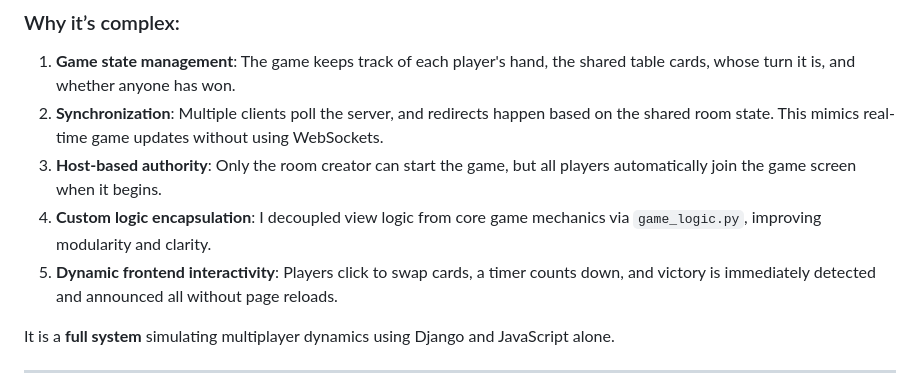
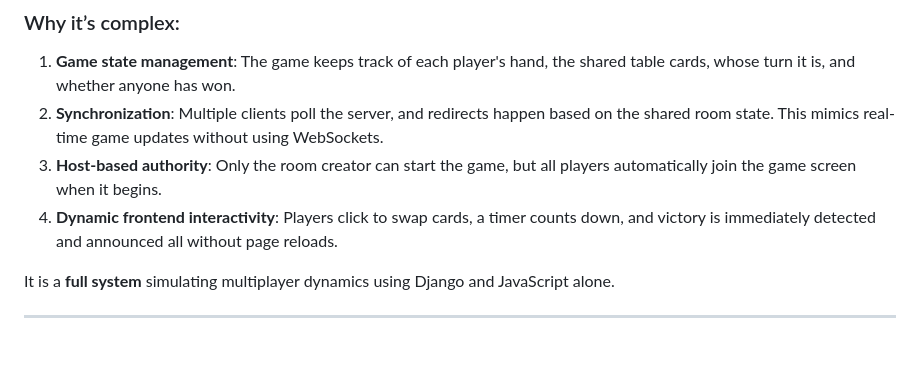
Before and after one commit to shamiroxs/CODE, a Markdown page: README.md, the part around the change. Rendered like a GitHub page; blank space fills up the shorter version.

Commit message:
Readme small changes

```diff
--- a/README.md
+++ b/README.md
@@ -41,8 +41,7 @@ This isn’t a game engine or a plug-and-play front-end. I created and integrate
 1. **Game state management**: The game keeps track of each player's hand, the shared table cards, whose turn it is, and whether anyone has won.
 2. **Synchronization**: Multiple clients poll the server, and redirects happen based on the shared room state. This mimics real-time game updates without using WebSockets.
 3. **Host-based authority**: Only the room creator can start the game, but all players automatically join the game screen when it begins.
-4. **Custom logic encapsulation**: I decoupled view logic from core game mechanics via `game_logic.py`, improving modularity and clarity.
-5. **Dynamic frontend interactivity**: Players click to swap cards, a timer counts down, and victory is immediately detected and announced all without page reloads.
+4. **Dynamic frontend interactivity**: Players click to swap cards, a timer counts down, and victory is immediately detected and announced all without page reloads.
 
 It is a **full system** simulating multiplayer dynamics using Django and JavaScript alone.
 
```
